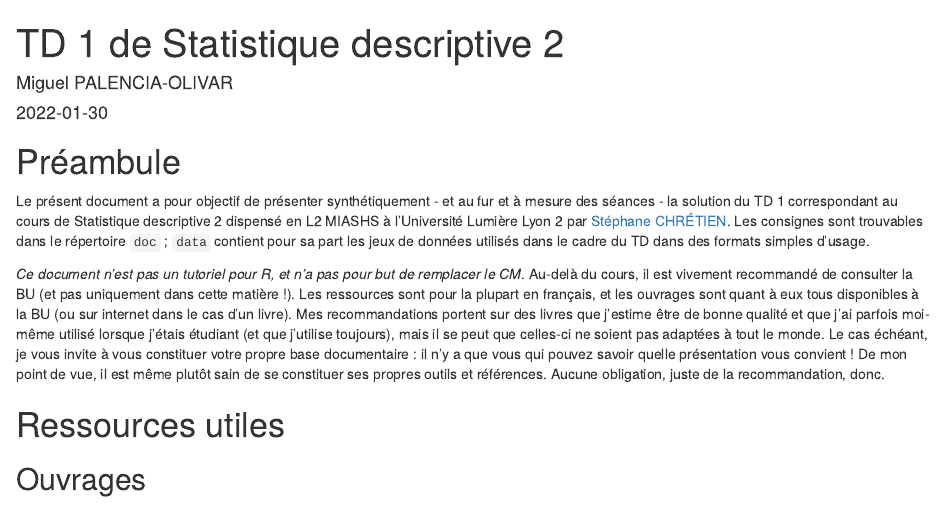
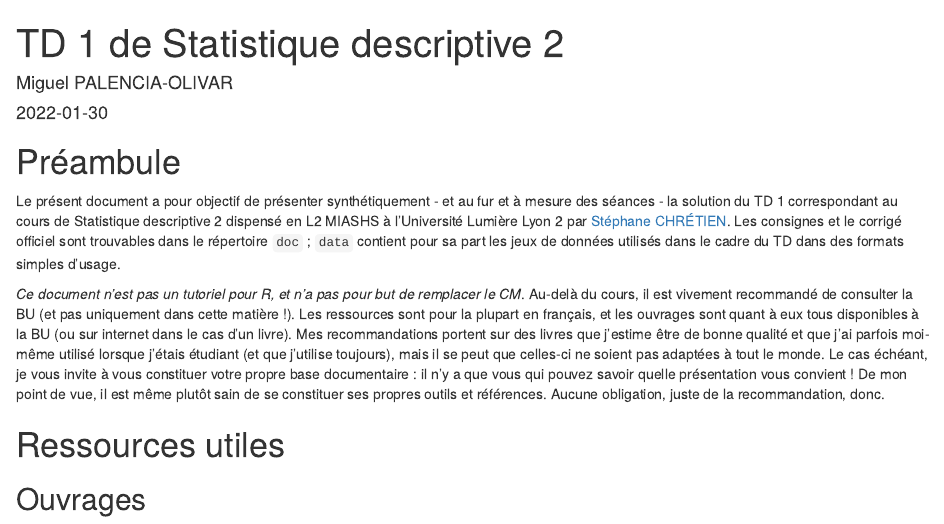
Before and after one commit to mpalenciaolivar/L2MIASHS2022-StatDesc2-TD1, an R Markdown document (TD.Rmd): the page in a window 1100 px wide, from its top. The pictures show the output file TD.html that the author committed with the source, opened offline.

Commit message:
Add: document

```diff
--- a/TD.Rmd
+++ b/TD.Rmd
@@ -11,7 +11,7 @@ output:
 
 Le présent document a pour objectif de présenter synthétiquement - et au fur et
 à mesure des séances - la solution du TD 1 correspondant au cours de Statistique
-descriptive 2 dispensé en L2 MIASHS à l'Université Lumière Lyon 2 par [Stéphane CHRÉTIEN](https://sites.google.com/site/stephanegchretien/enseignement/l2-miashs-statistiques-descriptives/l2-statistiques-descriptives-2-regression-et-classification). Les consignes sont trouvables dans le répertoire `doc` ; `data` contient pour sa part les jeux de données utilisés dans le cadre du TD dans des formats simples d'usage.
+descriptive 2 dispensé en L2 MIASHS à l'Université Lumière Lyon 2 par [Stéphane CHRÉTIEN](https://sites.google.com/site/stephanegchretien/enseignement/l2-miashs-statistiques-descriptives/l2-statistiques-descriptives-2-regression-et-classification). Les consignes et le corrigé officiel sont trouvables dans le répertoire `doc` ; `data` contient pour sa part les jeux de données utilisés dans le cadre du TD dans des formats simples d'usage.
 
 
 *Ce document n'est pas un tutoriel pour R, et n'a pas pour but de remplacer le CM*.
```
Also changed, not shown: TD.html, TD.md, doc/TD1corrstatsdesc2.pdf (added).
